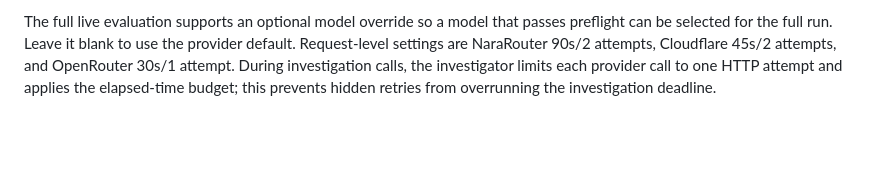
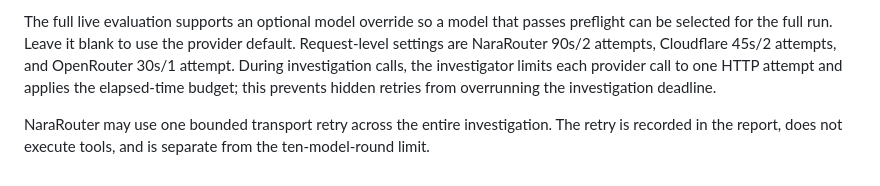
Before and after one commit to snoopdock/Finite_element_analysis_project, a Markdown page: docs/audit-engine/AE-32C-live-evaluation-workflow.md, the part around the change. Rendered like a GitHub page; blank space fills up the shorter version.

Commit message:
AE-32C
AE-32C Corrective v13 — Citation Recovery and NaraRouter Transport Resilience

```diff
--- a/docs/audit-engine/AE-32C-live-evaluation-workflow.md
+++ b/docs/audit-engine/AE-32C-live-evaluation-workflow.md
@@ -72,3 +72,5 @@ A failed gate still uploads evidence. Review the Actions summary and artifact be
 Before a full live investigation on Cloudflare or NaraRouter, run **Actions → AE-32C Provider Compatibility Preflight (Manual)** from `main`. It makes only a small provider probe and uploads a report even when the probe fails. For Cloudflare it performs a transport probe followed by a strict-JSON action-shape probe using API-level `response_format: {type: json_object}`. The default `@cf/meta/llama-3.1-8b-instruct-fast` model is listed in Cloudflare's current JSON Mode supported-model documentation. The probe validates both JSON syntax and the action envelope, but does not guarantee schema compliance for every long-context response. For NaraRouter it performs a transport-only probe.
 
 The full live evaluation supports an optional model override so a model that passes preflight can be selected for the full run. Leave it blank to use the provider default. Request-level settings are NaraRouter 90s/2 attempts, Cloudflare 45s/2 attempts, and OpenRouter 30s/1 attempt. During investigation calls, the investigator limits each provider call to one HTTP attempt and applies the elapsed-time budget; this prevents hidden retries from overrunning the investigation deadline.
+
+NaraRouter may use one bounded transport retry across the entire investigation. The retry is recorded in the report, does not execute tools, and is separate from the ten-model-round limit.
```
